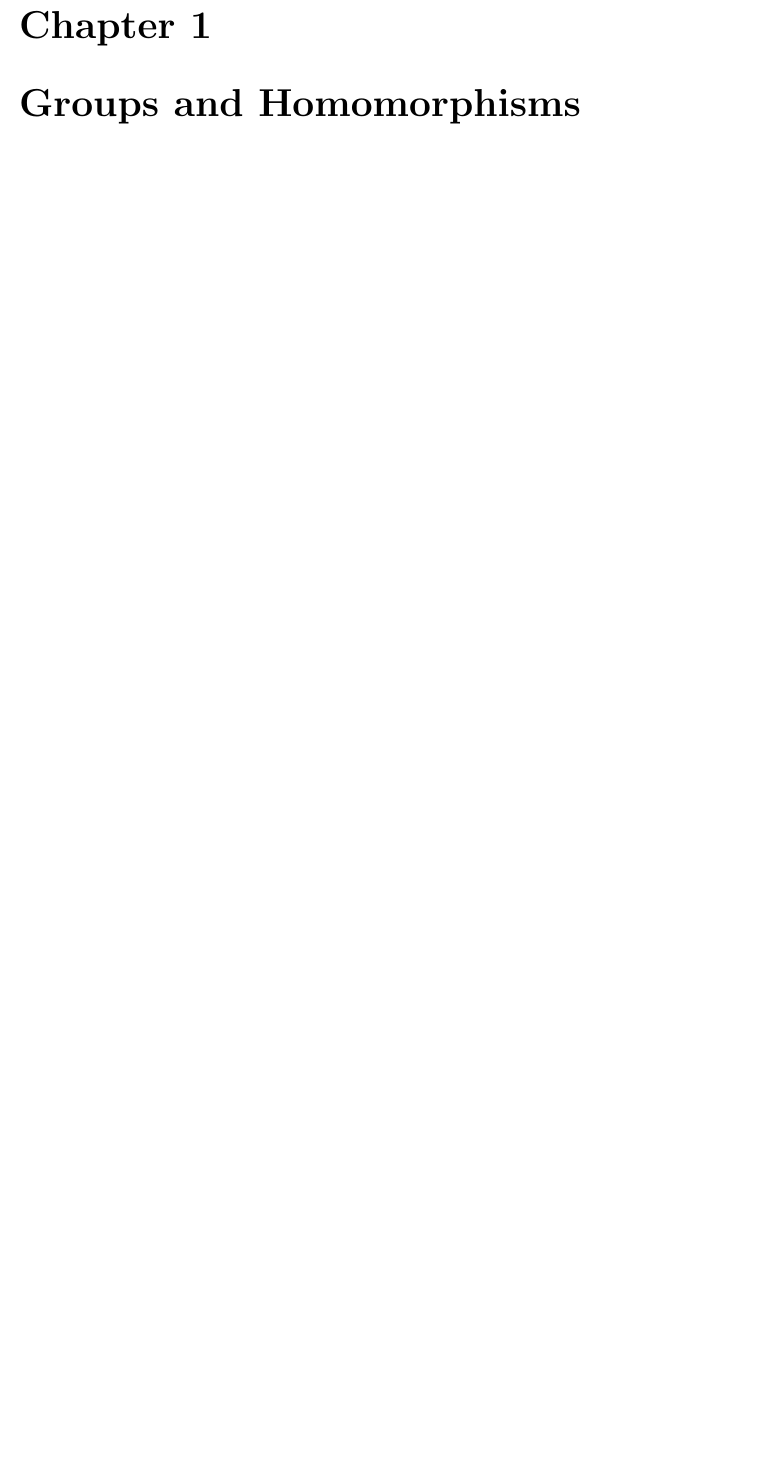
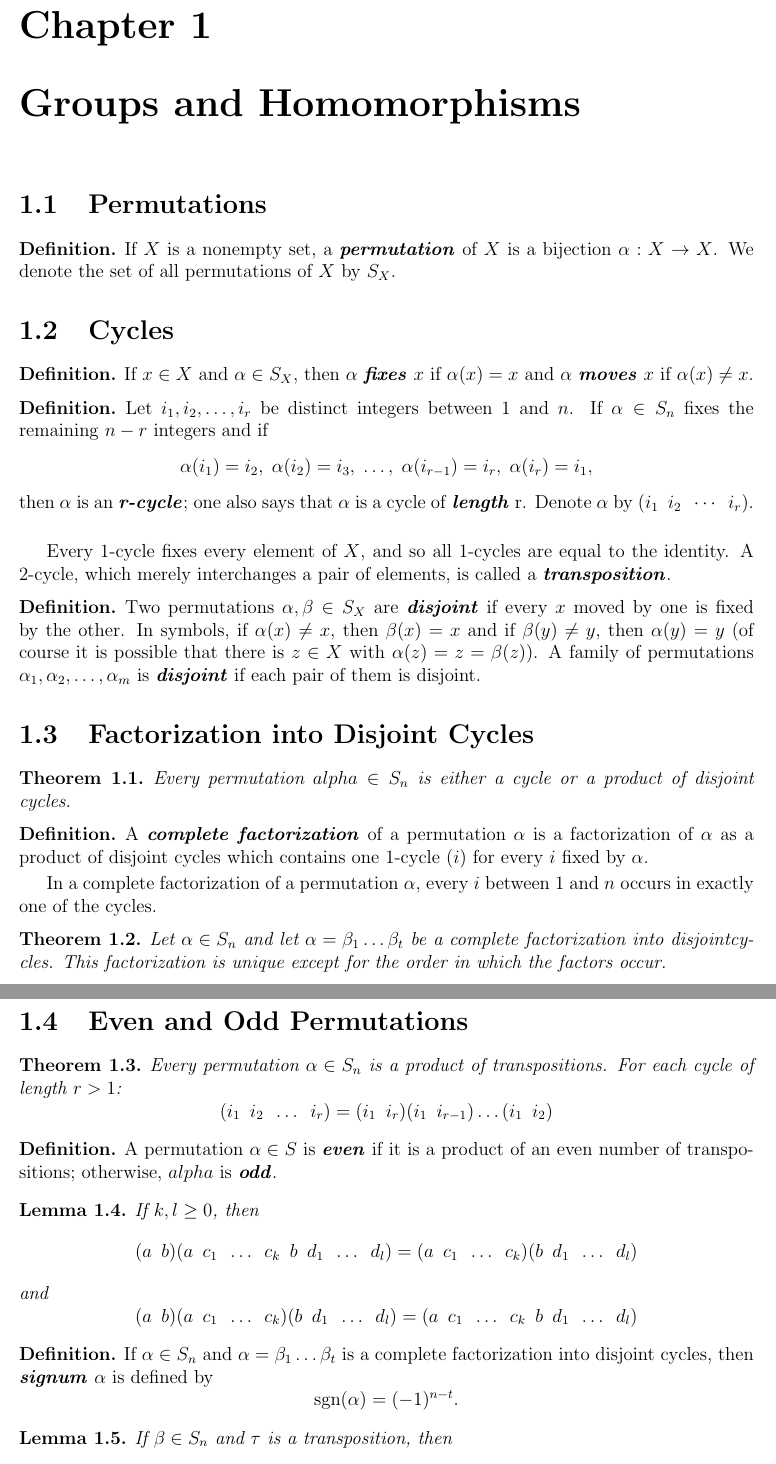
Before and after one commit to robireton/math5014, a LaTeX document (notes.tex): part of page 1 of 4 before the commit and two parts of pages 1 and 2 of 5 after it, the two joined at a grey line, cut so that both start at the same text, the shorter picture padded with empty space. Compiled offline with pdfLaTeX.

Commit message:
sections 1.1–4

```diff
--- a/notes.tex
+++ b/notes.tex
@@ -15,3 +15,70 @@
 
 \begin{document}
 \chapter{Groups and Homomorphisms}
+\section{Permutations}
+\begin{definition}
+	If $X$ is a nonempty set, a \term{permutation} of $X$ is a bijection $\alpha:X\to X$. We denote the set of all permutations of $X$ by $S_X$.
+\end{definition}
+
+\section{Cycles}
+\begin{definition}
+	If $x\in X$ and $\alpha\in S_X$, then $\alpha$ \term{fixes} $x$ if $\alpha(x)=x$ and $\alpha$ \term{moves} $x$ if $\alpha(x)\neq x$.
+\end{definition}
+
+\begin{definition}
+	Let $i_1, i_2, \dots, i_r$ be distinct integers between $1$ and $n$. If $\alpha\in S_n$ fixes the remaining $n-r$ integers and if
+	\[ \alpha(i_1)=i_2,\;\alpha(i_2)=i_3,\;\dots,\;\alpha(i_{r-1})=i_r,\;\alpha(i_r)=i_1, \]
+	then $\alpha$ is an \term{r-cycle}; one also says that $\alpha$ is a cycle of \term{length} r. Denote $\alpha$ by $(i_1\enspace i_2\enspace \cdots \enspace i_r)$.
+	\smallskip
+
+	Every 1-cycle fixes every element of $X$, and so all 1-cycles are equal to the identity. A 2-cycle, which merely interchanges a pair of elements, is called a \term{transposition}.
+\end{definition}
+
+\begin{definition}
+	Two permutations $\alpha, \beta\in S_X$ are \term{disjoint} if every $x$ moved by one is fixed by the other.
+	In symbols, if $\alpha(x)\neq x$, then $\beta(x)=x$ and if $\beta(y)\neq y$, then $\alpha(y)=y$
+	(of course it is possible that there is $z\in X$ with $\alpha(z)=z=\beta(z)$).
+	A family of permutations $\alpha_1,\alpha_2,\dots,\alpha_m$ is \term{disjoint} if each pair of them is disjoint.
+\end{definition}
+
+\section{Factorization into Disjoint Cycles}
+\begin{theorem}
+	Every permutation $alpha\in S_n$ is either a cycle or a product of disjoint cycles.
+\end{theorem}
+
+\begin{definition}
+	A \term{complete factorization} of a permutation $\alpha$ is a factorization of $\alpha$ as a product of disjoint cycles which contains one 1-cycle $(i)$ for every $i$ fixed by $\alpha$.
+	\smallskip
+
+	In a complete factorization of a permutation $\alpha$, every $i$ between $1$ and $n$ occurs in exactly one of the cycles.
+\end{definition}
+
+\begin{theorem}
+	Let $\alpha\in S_n$ and let $\alpha=\beta_1\dots\beta_t$ be a complete factorization into disjointcycles. This factorization is unique except for the order in which the factors occur.
+\end{theorem}
+
+\section{Even and Odd Permutations}
+\begin{theorem}
+	Every permutation $\alpha\in S_n$ is a product of transpositions. For each cycle of length $r>1$:
+	\[ (i_1\enspace i_2\enspace\dots\enspace i_r)=(i_1\enspace i_r)(i_1\enspace i_{r-1})\dots(i_1\enspace i_2)\]
+\end{theorem}
+
+\begin{definition}
+	A permutation $\alpha\in S$ is \term{even} if it is a product of an even number of transpositions; otherwise, $alpha$ is \term{odd}.
+\end{definition}
+
+\begin{lemma}
+	If $k, l\geq0$, then
+	\[ (a\enspace b)(a\enspace c_1\enspace\dots\enspace c_k\enspace b\enspace d_1\enspace\dots\enspace d_l) = (a\enspace c_1\enspace\dots\enspace c_k)(b\enspace d_1\enspace\dots\enspace d_l) \]
+	and
+	\[ (a\enspace b)(a\enspace c_1\enspace\dots\enspace c_k)(b\enspace d_1\enspace\dots\enspace d_l) = (a\enspace c_1\enspace\dots\enspace c_k\enspace b\enspace d_1\enspace\dots\enspace d_l) \]
+\end{lemma}
+
+\begin{definition}
+	If $\alpha\in S_n$ and $\alpha=\beta_1\dots\beta_t$ is a complete factorization into disjoint cycles, then \term{signum} $\alpha$ is defined by
+	\[ \text{sgn}(\alpha) = (-1)^{n-t}. \]
+\end{definition}
+
+\begin{lemma}
+	If $\beta\in S_n$ and $\tau$ is a transposition, then
+	\[ \textnormal{sgn}(\tau\beta) = -\textnormal{sgn}(\beta). \]
```
Also changed, not shown: notes.tex (20 more changed lines).
